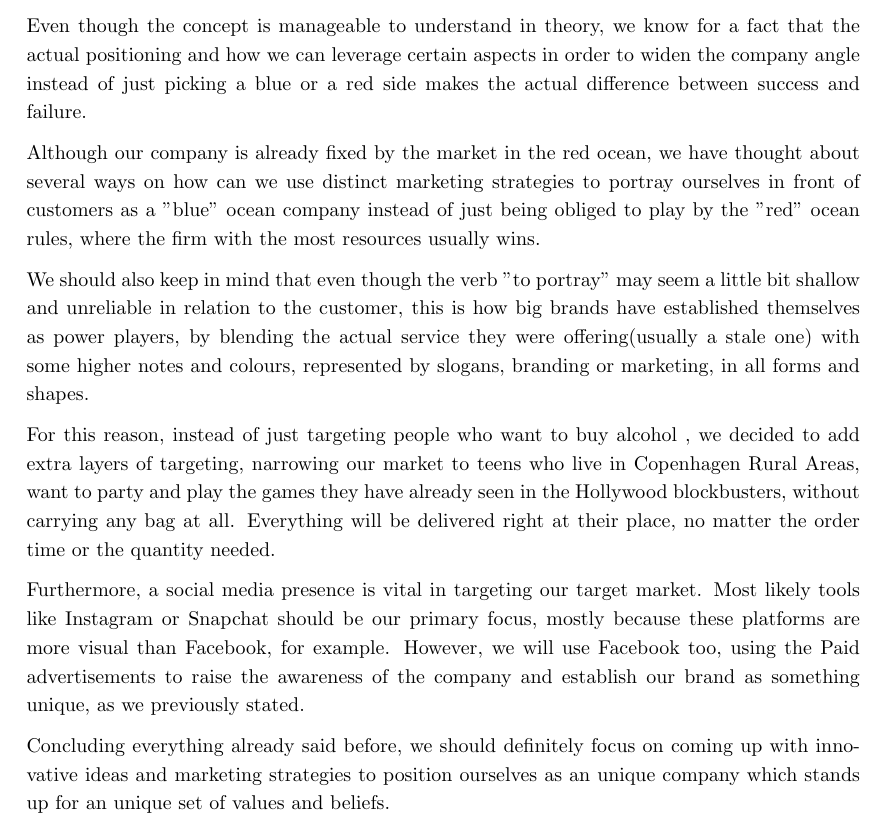
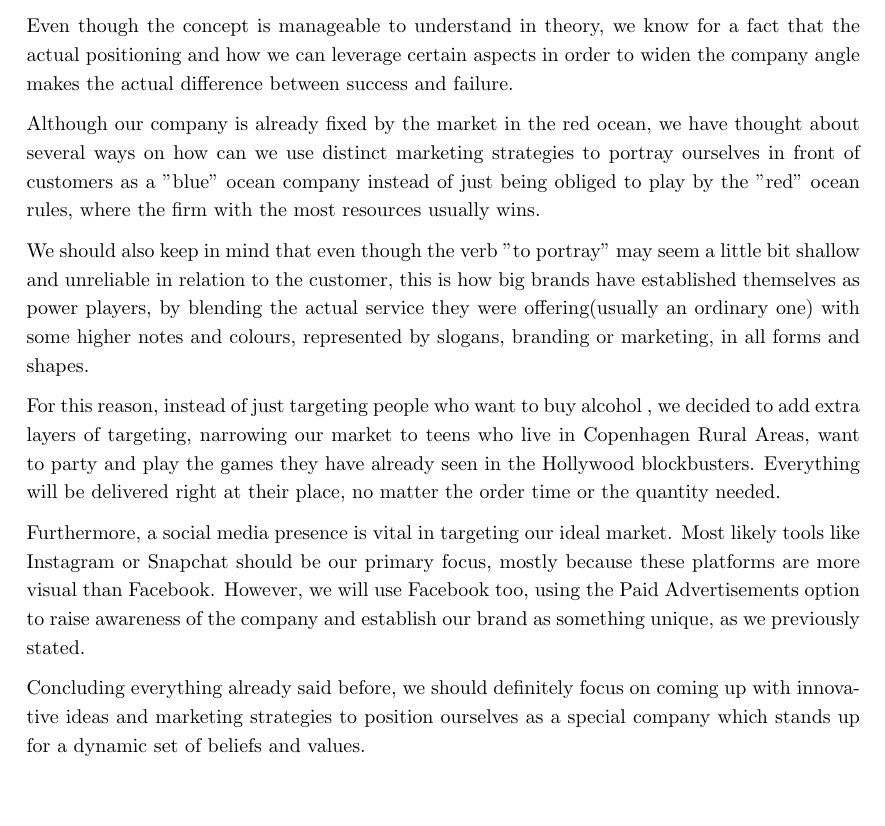
Before and after one commit to johannesmols/P0-Project-Group-9-ITCOM1-2017, a LaTeX paper (main.tex): part of page 16 of 36, cut so that both start at the same text, the shorter picture padded with empty space. Compiled offline with pdfLaTeX.

Commit message:
Backup 28.09.2017 15:37

```diff
--- a/main.tex
+++ b/main.tex
@@ -395,16 +395,16 @@ The Blue-Red Ocean Strategy basically splits out the global market in two: the r
 On the other side, the blue ocean is focusing on creating uncontested markets to serve. Therefore, whoever discovers these markets, makes the other competition irrelevant, creating new demand for customers.\cite{BlueOceanRedOcean}
 
-Even though the concept is manageable to understand in theory, we know for a fact that the actual positioning and how we can leverage certain aspects in order to widen the company angle instead of just picking a blue or a red side makes the actual difference between success and failure.
+Even though the concept is manageable to understand in theory, we know for a fact that the actual positioning and how we can leverage certain aspects in order to widen the company angle makes the actual difference between success and failure.
 
 Although our company is already fixed by the market in the red ocean, we have thought about several ways on how can we use distinct marketing strategies to portray ourselves in front of customers as a "blue" ocean company instead of just being obliged to play by the "red" ocean rules, where the firm with the most resources usually wins.
 
-We should also keep in mind that even though the verb "to portray" may seem a little bit shallow and unreliable in relation to the customer, this is how big brands have established themselves as power players, by blending the actual service they were offering(usually a stale one) with some higher notes and colours, represented by slogans, branding or marketing, in all forms and shapes.
+We should also keep in mind that even though the verb "to portray" may seem a little bit shallow and unreliable in relation to the customer, this is how big brands have established themselves as power players, by blending the actual service they were offering(usually an ordinary one) with some higher notes and colours, represented by slogans, branding or marketing, in all forms and shapes.
 
-For this reason, instead of just targeting people who want to buy alcohol , we decided to add extra layers of targeting, narrowing our market to teens who live in Copenhagen Rural Areas, want to party and play the games they have already seen in the Hollywood blockbusters, without carrying any bag at all. Everything will be delivered right at their place, no matter the order time or the quantity needed.
+For this reason, instead of just targeting people who want to buy alcohol , we decided to add extra layers of targeting, narrowing our market to teens who live in Copenhagen Rural Areas, want to party and play the games they have already seen in the Hollywood blockbusters. Everything will be delivered right at their place, no matter the order time or the quantity needed.
 
-Furthermore, a social media presence is vital in targeting our target market. Most likely tools like Instagram or Snapchat should be our primary focus, mostly because these platforms are more visual than Facebook, for example. However, we will use Facebook too, using the Paid advertisements to raise the awareness of the company and establish our brand as something unique, as we previously stated.
+Furthermore, a social media presence is vital in targeting our ideal market. Most likely tools like Instagram or Snapchat should be our primary focus, mostly because these platforms are more visual than Facebook. However, we will use Facebook too, using the Paid Advertisements option to raise awareness of the company and establish our brand as something unique, as we previously stated.
 
-Concluding everything already said before, we should definitely focus on coming up with innovative ideas and marketing strategies to position ourselves as an unique company which stands up for an unique set of values and beliefs.
+Concluding everything already said before, we should definitely focus on coming up with innovative ideas and marketing strategies to position ourselves as a special company which stands up for a dynamic set of beliefs and values.
 
 %------------------------------------------------
 
```
Also changed, not shown: main.tex (2 more changed lines).
